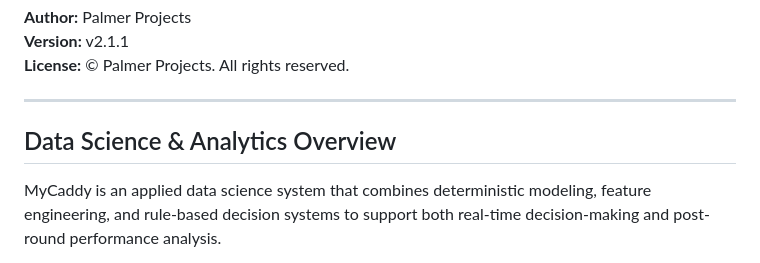
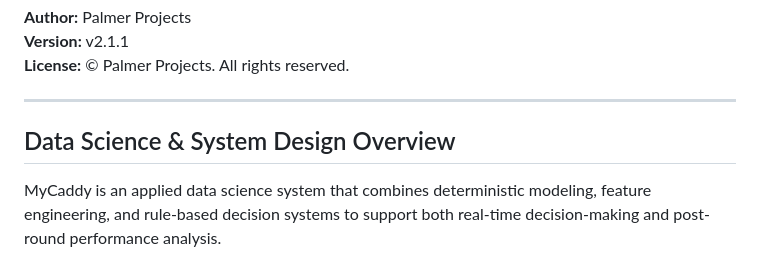
Before and after one commit to CanyenPalmer/MyCaddy, a Markdown page: README.md, the part around one of its changes. Rendered like a GitHub page.

Commit message:
Revise overview and add system architecture section
Updated the overview section and added system architecture details.

```diff
--- a/README.md
+++ b/README.md
@@ -12,7 +12,7 @@
 
 ---
 
-## Data Science & Analytics Overview
+## Data Science & System Design Overview
 
 MyCaddy is an applied data science system that combines deterministic modeling, feature engineering, and rule-based decision systems to support both real-time decision-making and post-round performance analysis.
 
```
Also changed, not shown: other parts of README.md (+12 -0 lines).
